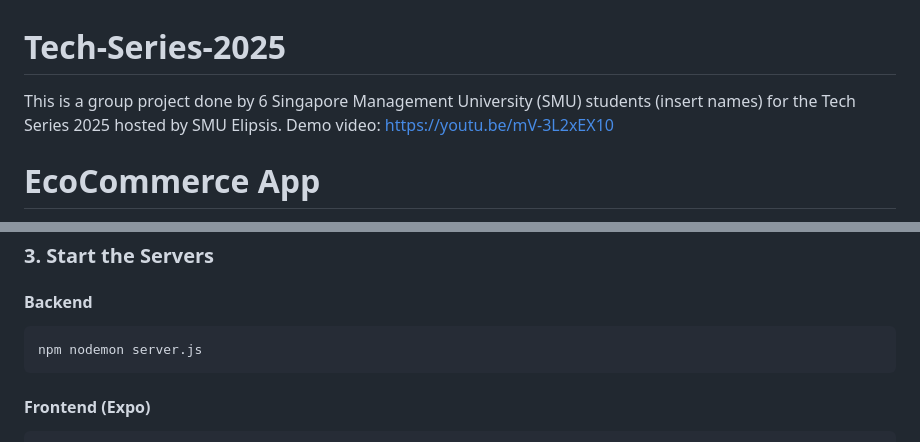
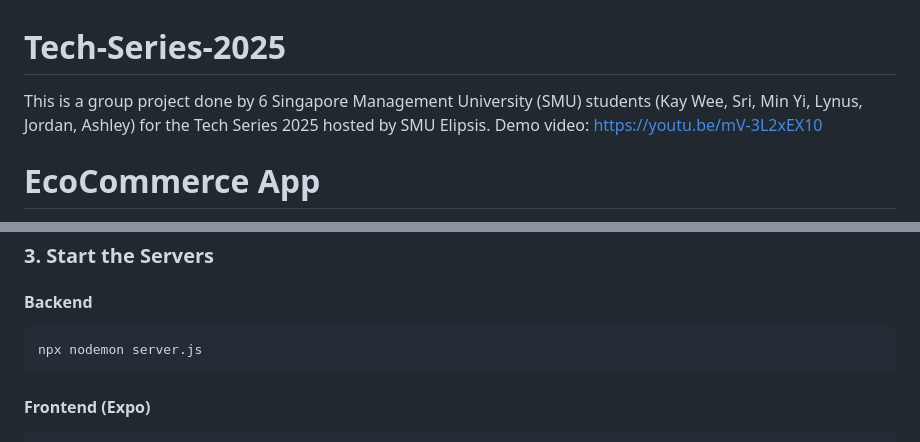
Before and after one commit to sri7373/Tech-Series-2025, a Markdown page: README.md, 2 parts joined by grey strips. GitHub-like rendering.

````diff
--- a/README.md
+++ b/README.md
@@ -1,5 +1,5 @@
 # Tech-Series-2025
-This is a group project done by 6 Singapore Management University (SMU) students (insert names) for the Tech Series 2025 hosted by SMU Elipsis.
+This is a group project done by 6 Singapore Management University (SMU) students (Kay Wee, Sri, Min Yi, Lynus, Jordan, Ashley) for the Tech Series 2025 hosted by SMU Elipsis.
 Demo video: https://youtu.be/mV-3L2xEX10
 
 # EcoCommerce App
@@ -64,7 +64,7 @@ npm install
 
 #### Backend
 ```sh
-npm nodemon server.js
+npx nodemon server.js
 ```
 
 #### Frontend (Expo)
````
